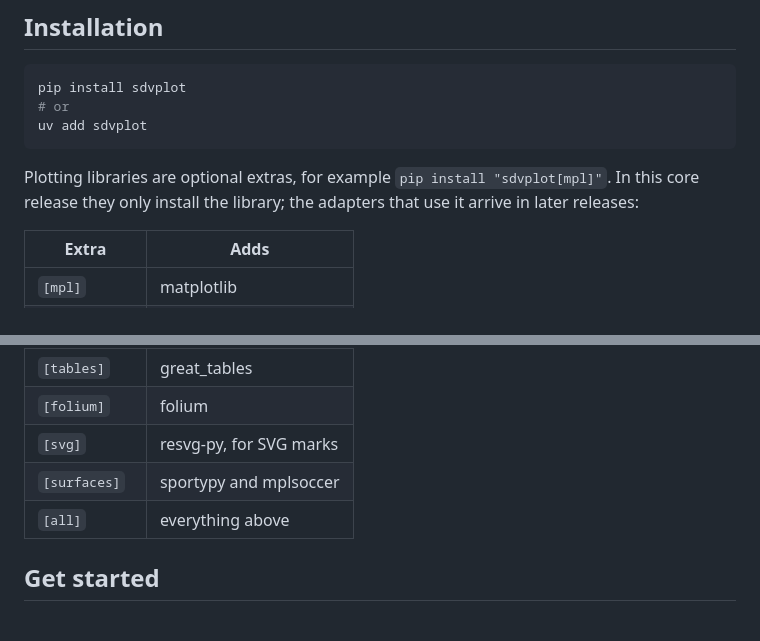
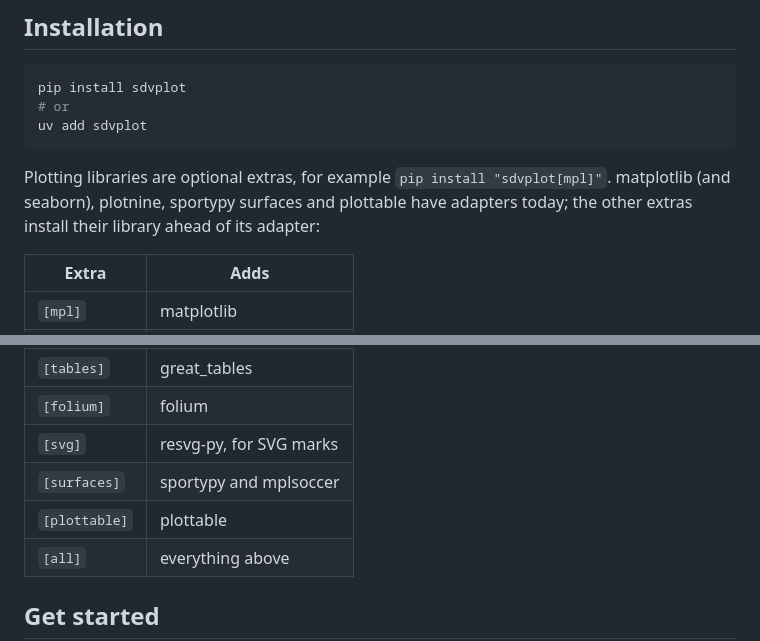
Before and after one commit to sportsdataverse/sdvplot, a Markdown page: README.md, 2 parts joined by grey strips. GitHub-like rendering; blank space fills up the shorter version.

Commit message:
docs(readme): list the plottable extra; adapters now ship for matplotlib, plotnine, surfaces and plottable

````diff
--- a/README.md
+++ b/README.md
@@ -33,8 +33,8 @@ pip install sdvplot
 uv add sdvplot
 ```
 
-Plotting libraries are optional extras, for example `pip install "sdvplot[mpl]"`. In this core release they only install
-the library; the adapters that use it arrive in later releases:
+Plotting libraries are optional extras, for example `pip install "sdvplot[mpl]"`. matplotlib (and seaborn), plotnine,
+sportypy surfaces and plottable have adapters today; the other extras install their library ahead of its adapter:
 
 | Extra | Adds |
 | --- | --- |
@@ -48,6 +48,7 @@ the library; the adapters that use it arrive in later releases:
 | `[folium]` | folium |
 | `[svg]` | resvg-py, for SVG marks |
 | `[surfaces]` | sportypy and mplsoccer |
+| `[plottable]` | plottable |
 | `[all]` | everything above |
 
 ## Get started
````
